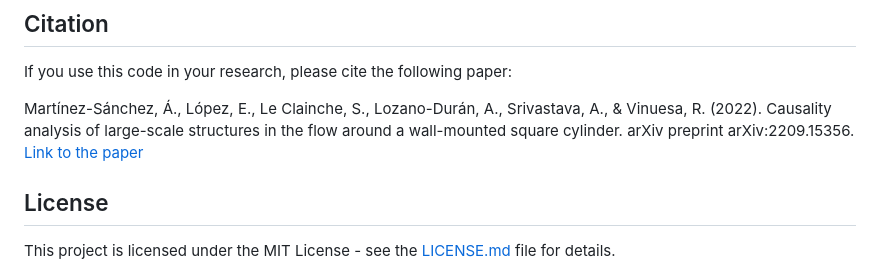
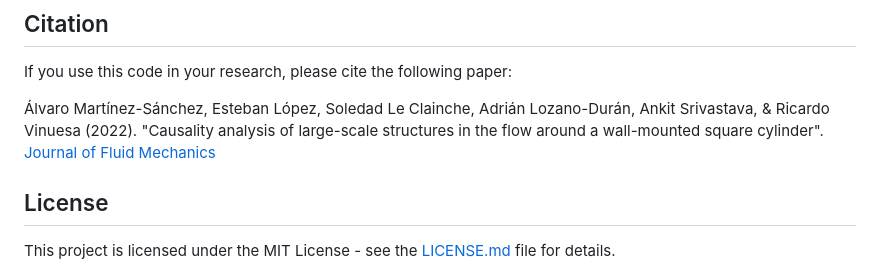
Before and after one commit to KTH-FlowAI/causality-urban-flows, a Markdown page: README.md, the part around the change. Rendered like a GitHub page.

```diff
--- a/README.md
+++ b/README.md
@@ -28,7 +28,7 @@ An example script (`example.m`) is provided to demonstrate how to use the script
 
 If you use this code in your research, please cite the following paper:
 
-Martínez-Sánchez, Á., López, E., Le Clainche, S., Lozano-Durán, A., Srivastava, A., & Vinuesa, R. (2022). Causality analysis of large-scale structures in the flow around a wall-mounted square cylinder. arXiv preprint arXiv:2209.15356. [Link to the paper](https://arxiv.org/abs/2209.15356)
+Álvaro Martínez-Sánchez, Esteban López, Soledad Le Clainche, Adrián Lozano-Durán, Ankit Srivastava, & Ricardo Vinuesa (2022). "Causality analysis of large-scale structures in the flow around a wall-mounted square cylinder". [Journal of Fluid Mechanics](https://arxiv.org/abs/2209.15356)
 
 ## License
 
```
